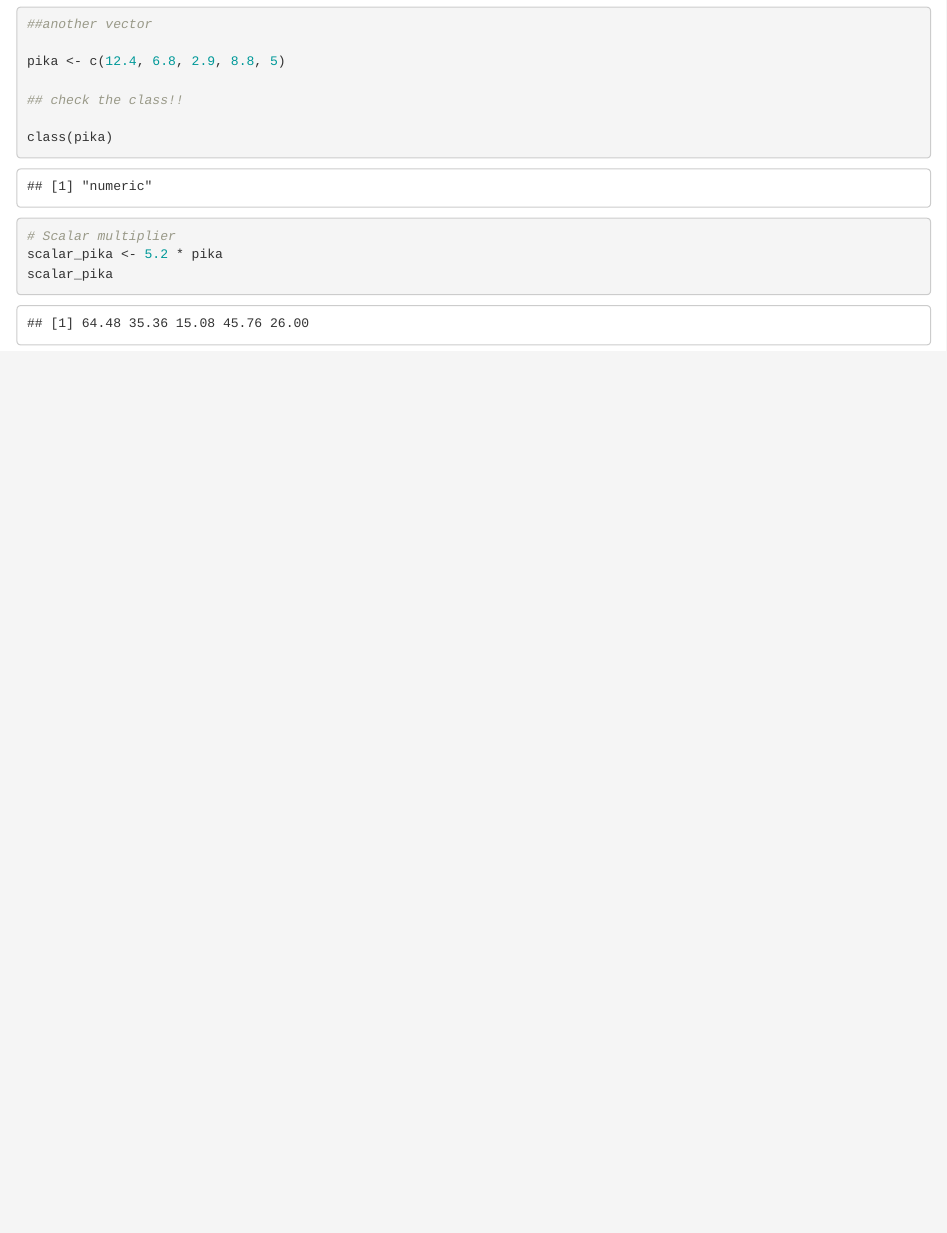
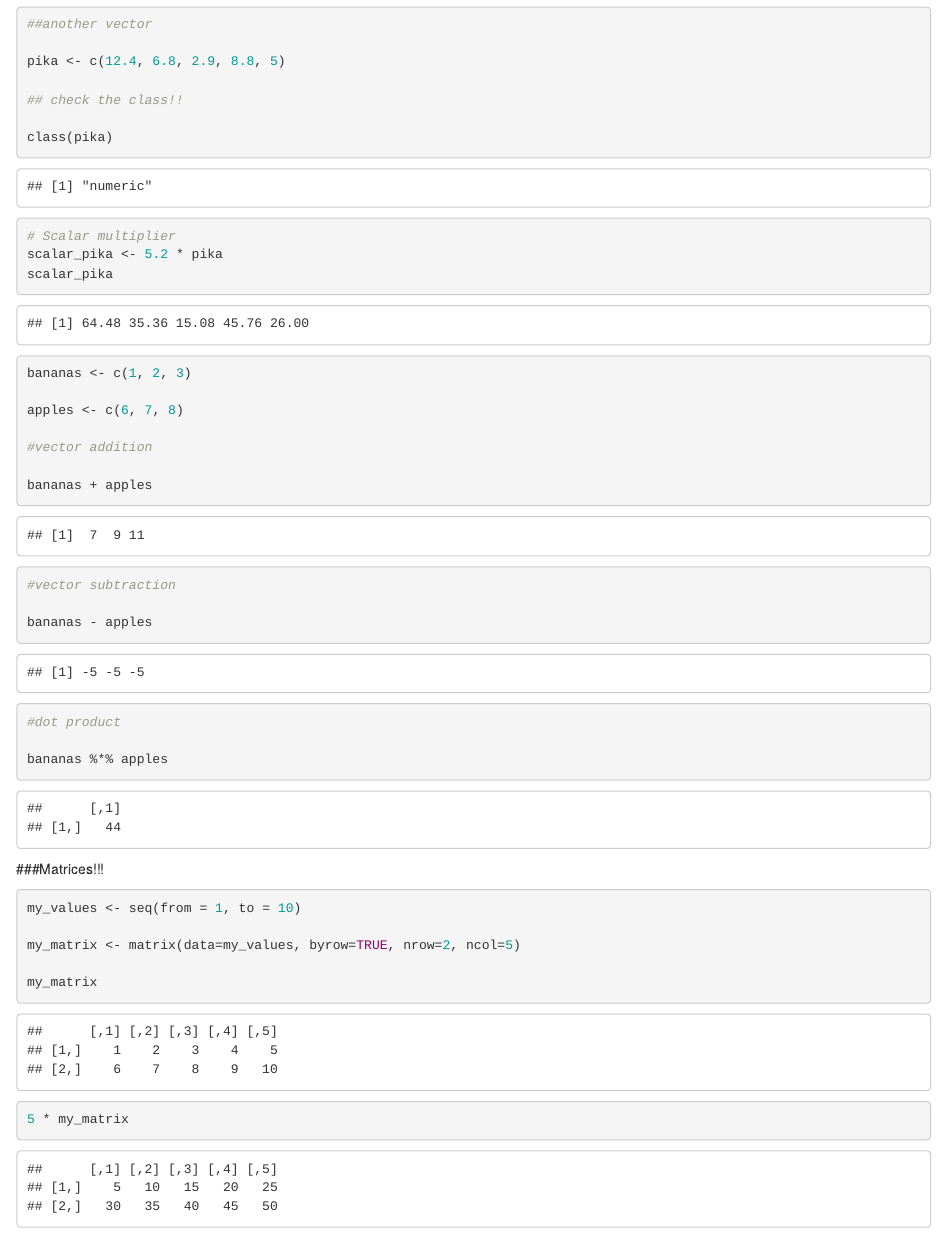
Before and after one commit to andrewbartnik/eds212_day3_session2, an R Markdown document (vectors_day3.Rmd): the page in a window 1100 px wide, from 330 px down. Rendered offline with R 4.5, knitr and Pandoc, with nearby package versions.

Commit message:
vector/matrix operations

````diff
--- a/vectors_day3.Rmd
+++ b/vectors_day3.Rmd
@@ -32,3 +32,36 @@ class(pika)
 scalar_pika <- 5.2 * pika
 scalar_pika
 ```
+
+```{r}
+
+bananas <- c(1, 2, 3)
+
+apples <- c(6, 7, 8)
+
+#vector addition
+
+bananas + apples
+
+#vector subtraction
+
+bananas - apples
+
+#dot product
+
+bananas %*% apples
+
+
+```
+
+###Matrices!!!
+
+```{r}
+my_values <- seq(from = 1, to = 10)
+
+my_matrix <- matrix(data=my_values, byrow=TRUE, nrow=2, ncol=5)
+
+my_matrix
+
+5 * my_matrix
+```
````
